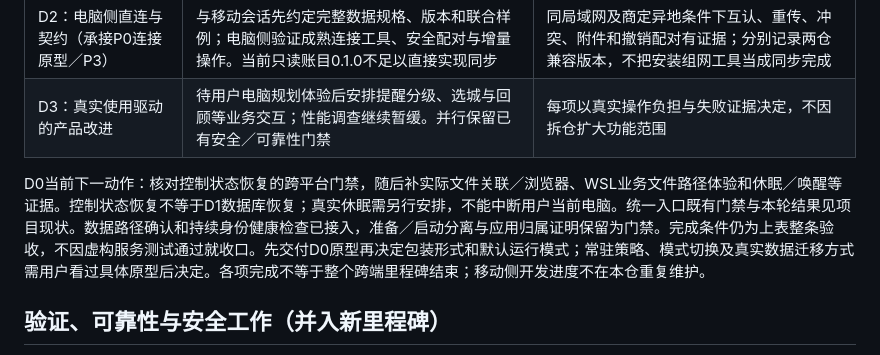
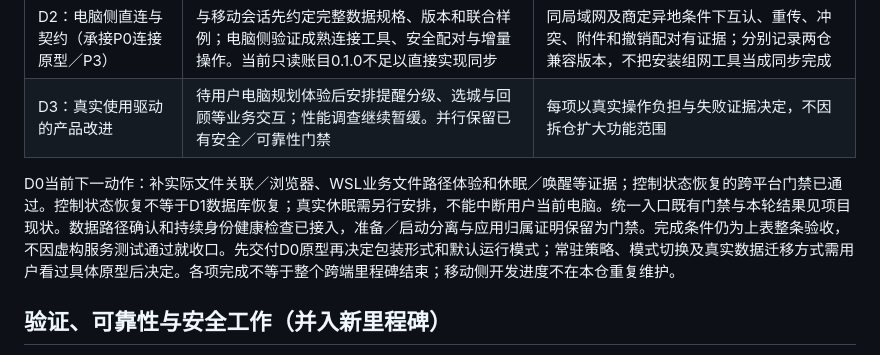
Before and after one commit to wuqiuwangtian/TravelFlow-AI, a Markdown page: docs/internal/PRODUCT_ROADMAP.md, the part around the change. GitHub-like rendering.

```diff
--- a/docs/internal/PRODUCT_ROADMAP.md
+++ b/docs/internal/PRODUCT_ROADMAP.md
@@ -58,7 +58,7 @@ O3 已完成（2026-11-02）：在临时数据库和现有真实配置下走通
 | D2：电脑侧直连与契约（承接P0连接原型／P3） | 与移动会话先约定完整数据规格、版本和联合样例；电脑侧验证成熟连接工具、安全配对与增量操作。当前只读账目0.1.0不足以直接实现同步 | 同局域网及商定异地条件下互认、重传、冲突、附件和撤销配对有证据；分别记录两仓兼容版本，不把安装组网工具当成同步完成 |
 | D3：真实使用驱动的产品改进 | 待用户电脑规划体验后安排提醒分级、选城与回顾等业务交互；性能调查继续暂缓。并行保留已有安全／可靠性门禁 | 每项以真实操作负担与失败证据决定，不因拆仓扩大功能范围 |
 
-D0当前下一动作：核对控制状态恢复的跨平台门禁，随后补实际文件关联／浏览器、WSL业务文件路径体验和休眠／唤醒等证据。控制状态恢复不等于D1数据库恢复；真实休眠需另行安排，不能中断用户当前电脑。统一入口既有门禁与本轮结果见项目现状。数据路径确认和持续身份健康检查已接入，准备／启动分离与应用归属证明保留为门禁。完成条件仍为上表整条验收，不因虚构服务测试通过就收口。先交付D0原型再决定包装形式和默认运行模式；常驻策略、模式切换及真实数据迁移方式需用户看过具体原型后决定。各项完成不等于整个跨端里程碑结束；移动侧开发进度不在本仓重复维护。
+D0当前下一动作：补实际文件关联／浏览器、WSL业务文件路径体验和休眠／唤醒等证据；控制状态恢复的跨平台门禁已通过。控制状态恢复不等于D1数据库恢复；真实休眠需另行安排，不能中断用户当前电脑。统一入口既有门禁与本轮结果见项目现状。数据路径确认和持续身份健康检查已接入，准备／启动分离与应用归属证明保留为门禁。完成条件仍为上表整条验收，不因虚构服务测试通过就收口。先交付D0原型再决定包装形式和默认运行模式；常驻策略、模式切换及真实数据迁移方式需用户看过具体原型后决定。各项完成不等于整个跨端里程碑结束；移动侧开发进度不在本仓重复维护。
 
 ## 验证、可靠性与安全工作（并入新里程碑）
 
```
Also changed, not shown: docs/internal/PROJECT_STATUS.md (+2 -2 lines).
